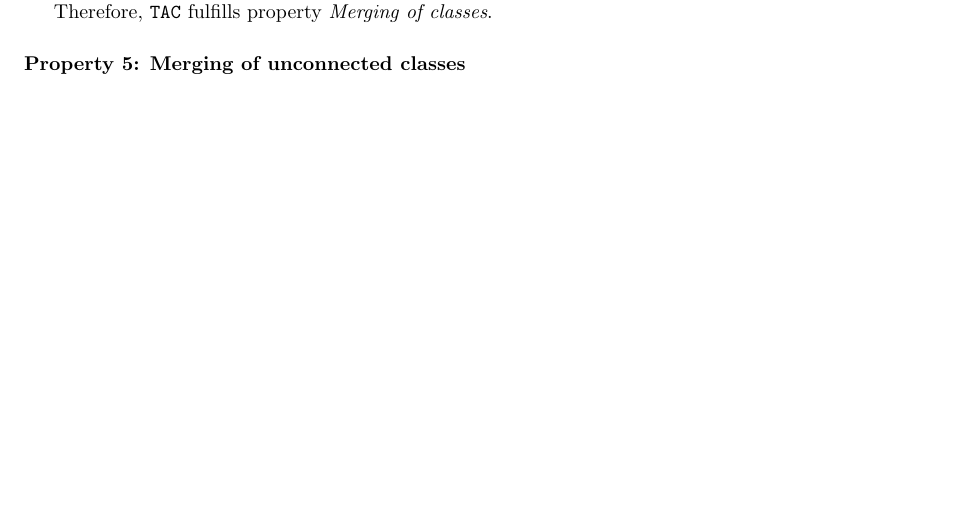
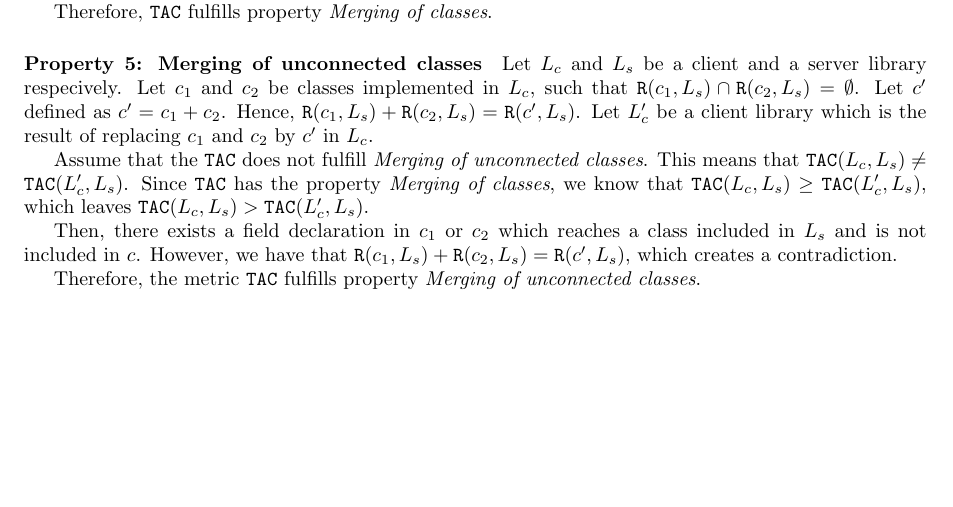
Before and after one commit to NuriaBruchTarrega/latex-master-thesis, a LaTeX thesis (Thesis/main.tex, which reads Thesis/sections/3.TheoreticModel.tex): part of page 29 of 44, cut so that both start at the same text. Compiled offline with pdfLaTeX.

Commit message:
Add property 5 for TAC

```diff
--- a/Thesis/sections/3.TheoreticModel.tex
+++ b/Thesis/sections/3.TheoreticModel.tex
@@ -470,3 +470,10 @@ $L_c$ and $L_c'$ are only different in the replacement of $c_1$ and $c_2$ by $c'
 Therefore, $\verb|TAC|$ fulfills property \textit{Merging of classes}.
 
 \paragraph{Property 5: Merging of unconnected classes}
+Let $L_c$ and $L_s$ be a client and a server library respecively. Let $c_1$ and $c_2$ be classes implemented in $L_c$, such that $\verb|R|(c_1, L_s) \cap \verb|R|(c_2, L_s) = \emptyset$. Let $c'$ defined as $c' = c_1 + c_2$. Hence, $\verb|R|(c_1, L_s) + \verb|R|(c_2, L_s) = \verb|R|(c', L_s)$. Let $L_c'$ be a client library which is the result of replacing $c_1$ and $c_2$ by $c'$ in $L_c$.
+
+Assume that the $\verb|TAC|$ does not fulfill \textit{Merging of unconnected classes}. This means that $\verb|TAC|(L_c, L_s) \neq \verb|TAC|(L_c', L_s)$. Since $\verb|TAC|$ has the property \textit{Merging of classes}, we know that $\verb|TAC|(L_c, L_s) \geq \verb|TAC|(L_c', L_s)$, which leaves $\verb|TAC|(L_c, L_s) > \verb|TAC|(L_c', L_s)$.
+
+Then, there exists a field declaration in $c_1$ or $c_2$ which reaches a class included in $L_s$ and is not included in $c$. However, we have that $\verb|R|(c_1, L_s) + \verb|R|(c_2, L_s) = \verb|R|(c', L_s)$, which creates a contradiction.
+
+Therefore, the metric $\verb|TAC|$ fulfills property \textit{Merging of unconnected classes}.
```
